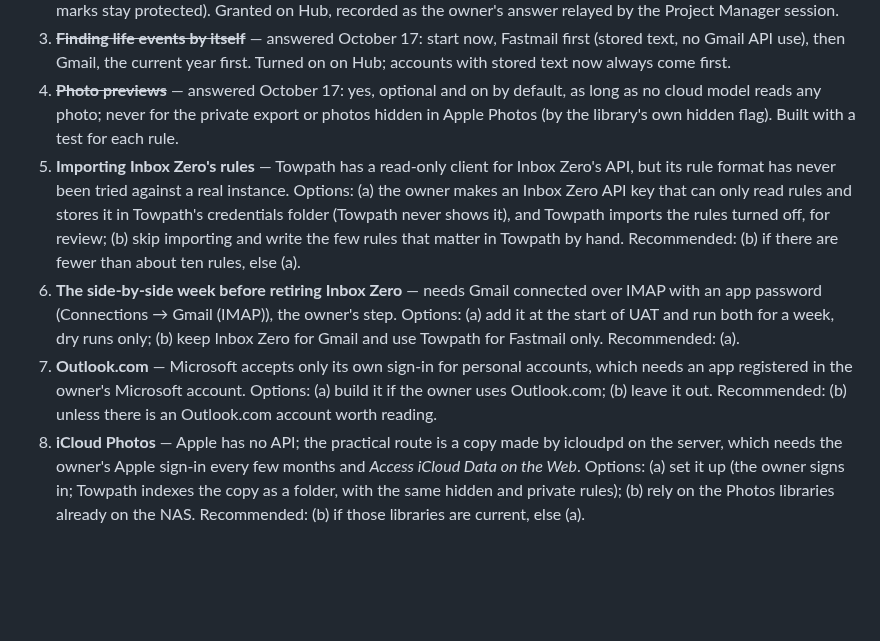
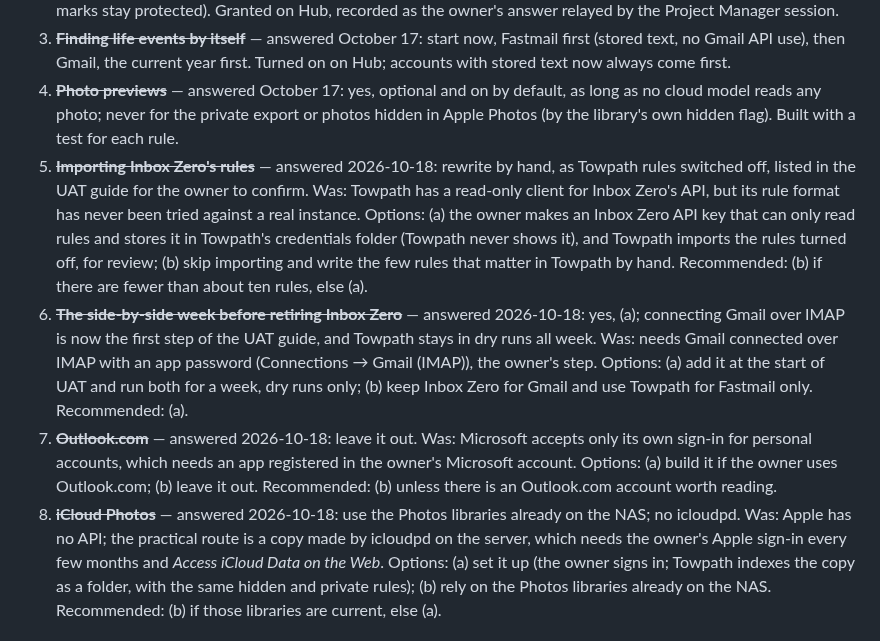
Before and after one commit to endthestart/towpath, a Markdown page: docs/plans/2026-10-17-autonomous-build.md, the part around the change. Drawn GitHub-style; blank space fills up the shorter version.

```diff
--- a/docs/plans/2026-10-17-autonomous-build.md
+++ b/docs/plans/2026-10-17-autonomous-build.md
@@ -122,18 +122,20 @@ rules, the side-by-side Gmail test before retiring Inbox Zero, Outlook.com, and
 4. ~~**Photo previews**~~ — answered October 17: yes, optional and on by default, as long as no cloud model reads
    any photo; never for the private export or photos hidden in Apple Photos (by the library's own hidden flag).
    Built with a test for each rule.
-5. **Importing Inbox Zero's rules** — Towpath has a read-only client for Inbox Zero's API, but its rule format has
+5. ~~**Importing Inbox Zero's rules**~~ — answered 2026-10-18: rewrite by hand, as Towpath rules switched off, listed
+   in the UAT guide for the owner to confirm. Was: Towpath has a read-only client for Inbox Zero's API, but its rule format has
    never been tried against a real instance. Options: (a) the owner makes an Inbox Zero API key that can only read
    rules and stores it in Towpath's credentials folder (Towpath never shows it), and Towpath imports the rules
    turned off, for review; (b) skip importing and write the few rules that matter in Towpath by hand.
    Recommended: (b) if there are fewer than about ten rules, else (a).
-6. **The side-by-side week before retiring Inbox Zero** — needs Gmail connected over IMAP with an app password
+6. ~~**The side-by-side week before retiring Inbox Zero**~~ — answered 2026-10-18: yes, (a); connecting Gmail over
+   IMAP is now the first step of the UAT guide, and Towpath stays in dry runs all week. Was: needs Gmail connected over IMAP with an app password
    (Connections → Gmail (IMAP)), the owner's step. Options: (a) add it at the start of UAT and run both for a week,
    dry runs only; (b) keep Inbox Zero for Gmail and use Towpath for Fastmail only. Recommended: (a).
-7. **Outlook.com** — Microsoft accepts only its own sign-in for personal accounts, which needs an app registered
+7. ~~**Outlook.com**~~ — answered 2026-10-18: leave it out. Was: Microsoft accepts only its own sign-in for personal accounts, which needs an app registered
    in the owner's Microsoft account. Options: (a) build it if the owner uses Outlook.com; (b) leave it out.
    Recommended: (b) unless there is an Outlook.com account worth reading.
-8. **iCloud Photos** — Apple has no API; the practical route is a copy made by icloudpd on the server, which needs
+8. ~~**iCloud Photos**~~ — answered 2026-10-18: use the Photos libraries already on the NAS; no icloudpd. Was: Apple has no API; the practical route is a copy made by icloudpd on the server, which needs
    the owner's Apple sign-in every few months and *Access iCloud Data on the Web*. Options: (a) set it up (the
    owner signs in; Towpath indexes the copy as a folder, with the same hidden and private rules); (b) rely on the
    Photos libraries already on the NAS. Recommended: (b) if those libraries are current, else (a).
```
Also changed, not shown: docs/plans/2026-10-uat-guide.md (+13 -0 lines).
